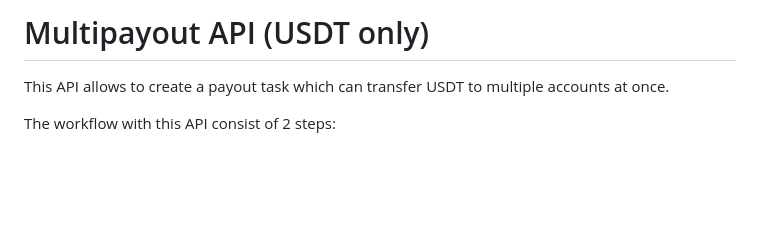
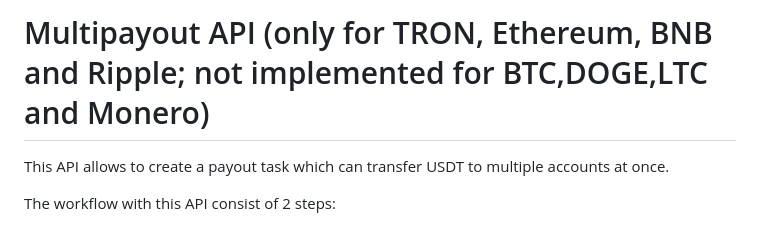
Before and after one commit to vsys-host/shkeeper.io, a Markdown page: docs/multipayout.md, the part around the change. Drawn GitHub-style; blank space fills up the shorter version.

```diff
--- a/docs/multipayout.md
+++ b/docs/multipayout.md
@@ -1,4 +1,4 @@
-# Multipayout API (USDT only)
+# Multipayout API (only for TRON, Ethereum, BNB and Ripple; not implemented for BTC,DOGE,LTC and Monero)
 
 This API allows to create a payout task which can transfer USDT to multiple accounts at once.
 
```
